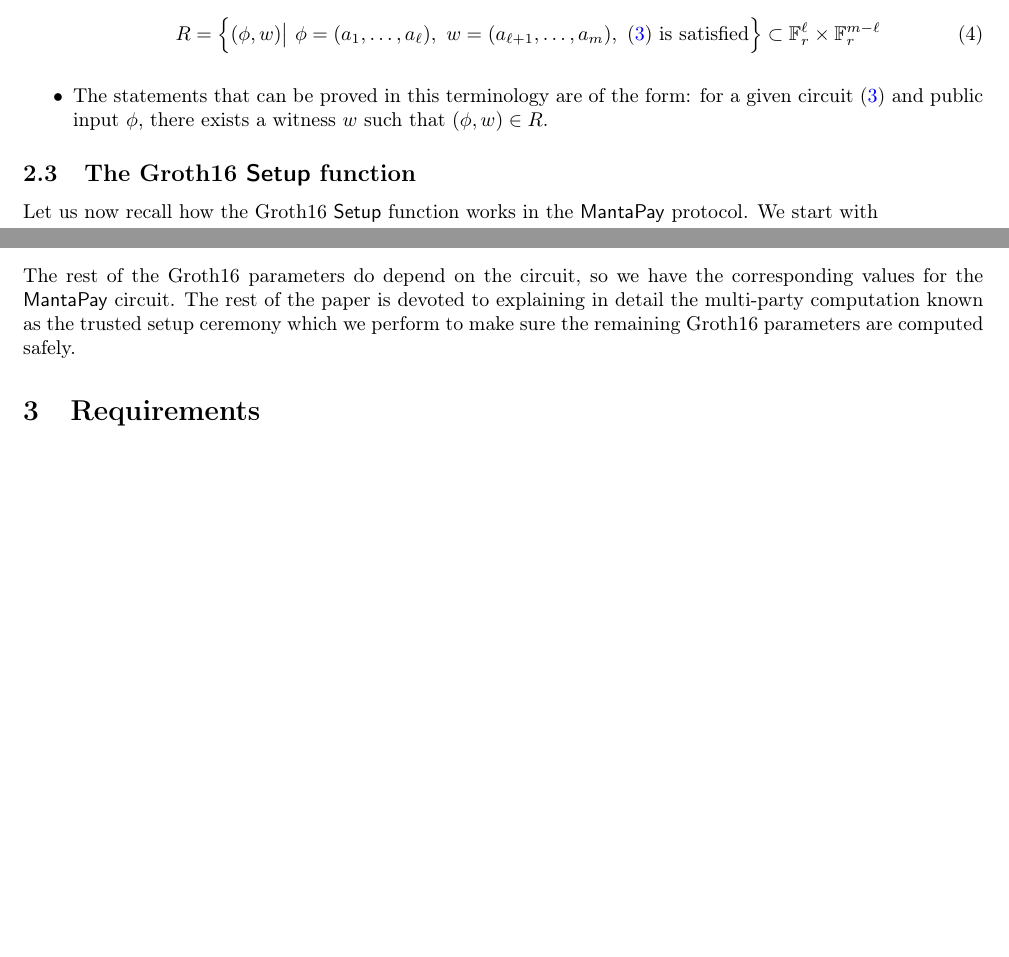
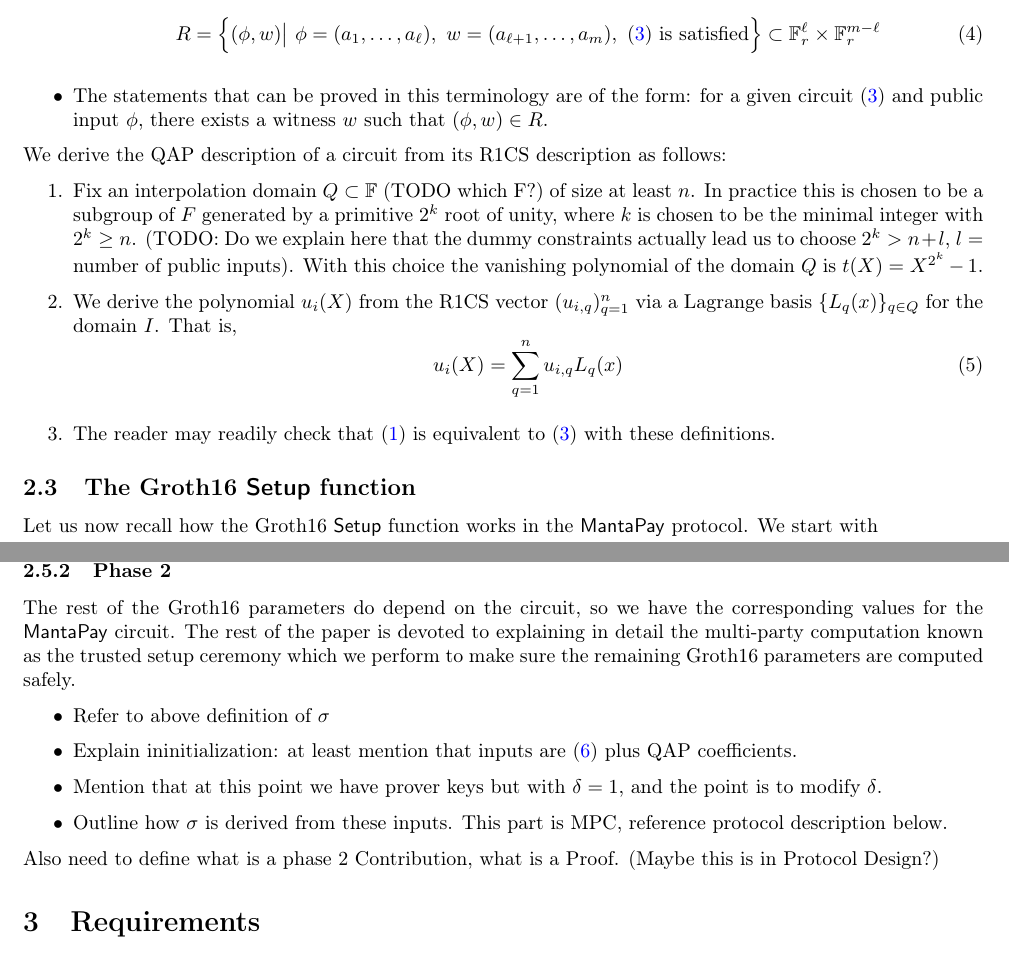
Before and after one commit to Manta-Network/spec, a LaTeX paper (trusted-setup/spec.tex, which reads trusted-setup/context-scope.tex, trusted-setup/prelude.tex): two parts of pages 3 and 4 of 6 before the commit and two parts of pages 3 and 4 of 7 after it, joined at a grey line, cut so that both start at the same text, the shorter picture padded with empty space. Compiled offline with pdfLaTeX; a LaTeX package or settings file that is missing is left out.

```diff
--- a/trusted-setup/context-scope.tex
+++ b/trusted-setup/context-scope.tex
@@ -33,6 +33,16 @@
 \end{align}
 \item The statements that can be proved in this terminology are of the form: for a given circuit \eqref{eqn: qap} and public input $\phi$, there exists a witness $w$ such that $(\phi, w) \in R$.
 \end{itemize}
+
+We derive the QAP description of a circuit from its R1CS description as follows:
+\begin{enumerate}
+    \item Fix an interpolation domain $Q \subset \mathbb{F}$ (TODO which F?) of size at least $n$. In practice this is chosen to be a subgroup of $F$ generated by a primitive $2^k$ root of unity, where $k$ is chosen to be the minimal integer with $2^k \ge n$. (TODO: Do we explain here that the dummy constraints actually lead us to choose $2^k > n+l$, $l = $ number of public inputs). With this choice the vanishing polynomial of the domain $Q$ is $t(X) = X^{2^k}-1$.
+    \item We derive the polynomial $u_i(X)$ from the R1CS vector $(u_{i,q})_{q=1}^n$ via a Lagrange basis $\{ L_q(x) \}_{q \in Q}$ for the domain $I$.  That is,
+    \begin{equation}
+        u_i(X) = \sum_{q=1}^n u_{i,q} L_q(x)
+    \end{equation}
+    \item The reader may readily check that \eqref{eqn: r1cs} is equivalent to \eqref{eqn: qap} with these definitions.
+\end{enumerate}
 
 \subsection{The Groth16 \Setup{} function}
 Let us now recall how the Groth16 \Setup{} function works in the \MantaPay{} protocol. We start with
@@ -72,0 +86,8 @@
+\begin{itemize}
+    \item Refer to above definition of $\sigma$
+    \item Explain ininitialization: at least mention that inputs are \eqref{eq: kzg} plus QAP coefficients.
+    \item Mention that at this point we have prover keys but with $\delta = 1$, and the point is to modify $\delta$.
+    \item Outline how $\sigma$ is derived from these inputs. This part is MPC, reference protocol description below.
+\end{itemize}
+
+Also need to define what is a phase 2 Contribution, what is a Proof. (Maybe this is in Protocol Design?)
--- a/trusted-setup/prelude.tex
+++ b/trusted-setup/prelude.tex
@@ -63,6 +63,7 @@
 \newcommand{\Gone}{\mathbb{G}_1}
 \newcommand{\Gtwo}{\mathbb{G}_2}
 \newcommand{\Gt}{\mathbb{G}_T}
+\newcommand{\KzgParams}{( \{ [x^i]_1 \}_{i=0}^{2n-2}, \{ [\alpha x^i]_1 \}_{i=0}^{n-1}, \{ [\beta x^i]_1 \}_{i=0}^{n-1}, [\beta]_2, \{ [x^i]_2 \}_{i=0}^{n-1} ) }
 
 \newcommand{\Alice}{{\textsf{Alice}}}
 \newcommand{\AssetId}{{\textsf{AssetId}}}
```
Also changed, not shown: trusted-setup/design.tex (+4 -1 lines), trusted-setup/ref.bib (+9 -0 lines), trusted-setup/spec.tex (+1 -0 lines), trusted-setup/spec.pdf, trusted-setup/context-scope.tex (17 more changed lines).
